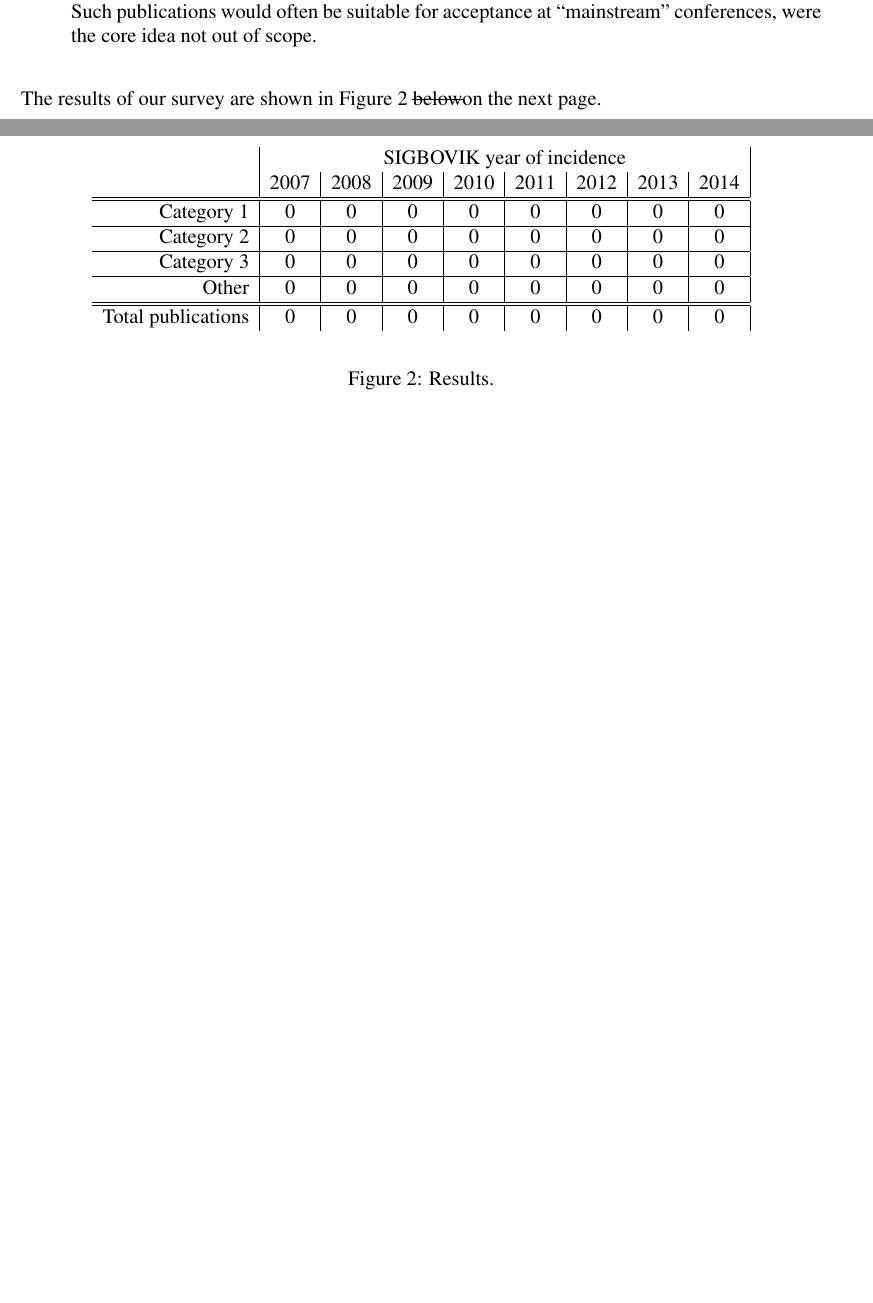
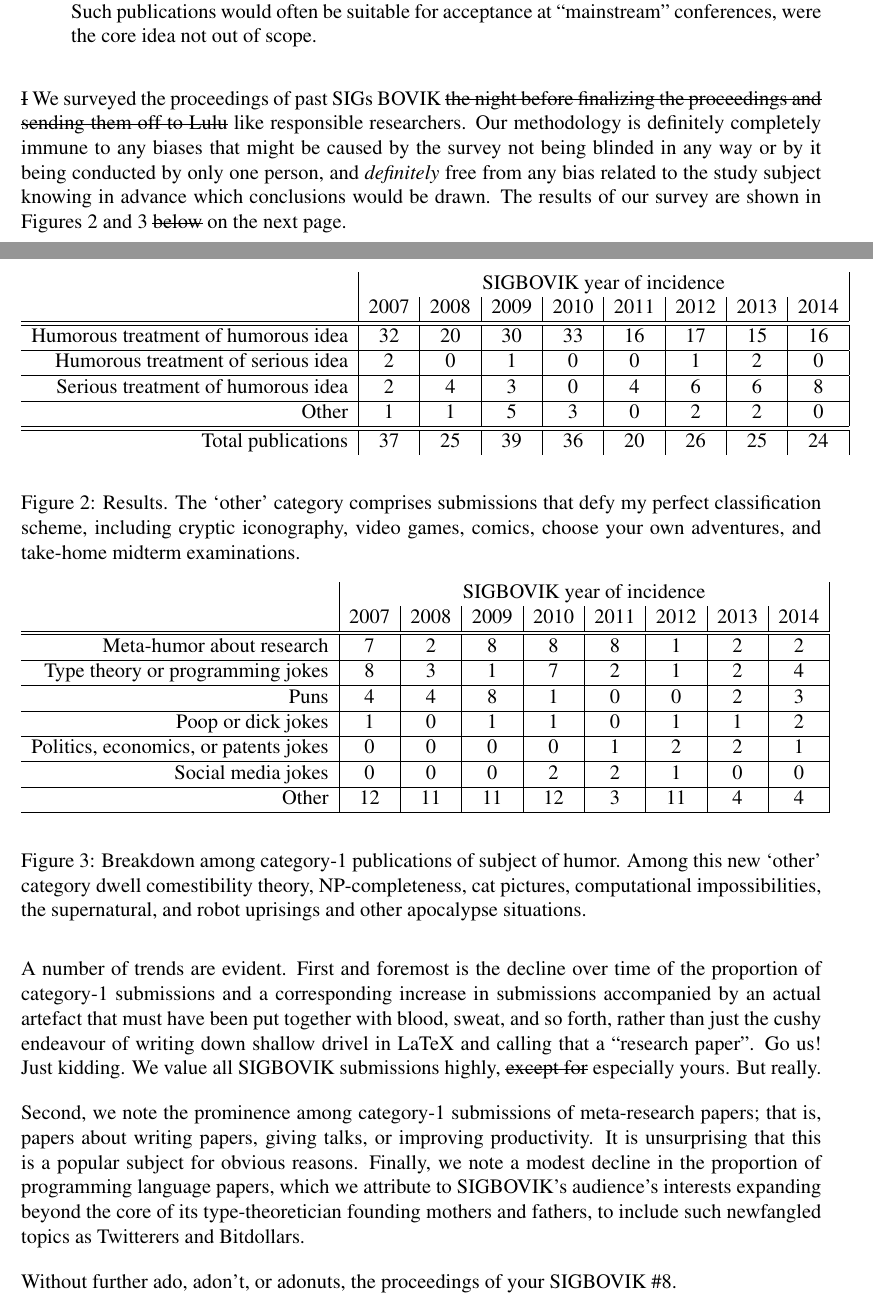
Before and after one commit to bblum/sigbovik, a LaTeX document (proceedings/message-from-committee.tex): two parts of pages 2 and 3 of 3, joined at a grey line, cut so that both start at the same text, the shorter picture padded with empty space. Compiled offline with pdfLaTeX.

Commit message:
finish message 2014

```diff
--- a/proceedings/message-from-committee.tex
+++ b/proceedings/message-from-committee.tex
@@ -73,7 +72,10 @@
 \item {\bf Humorous idea; serious treatment.} Frequently denoted by independent artefacts accompanying the paper submission, such as a website, compiler implementation, hardware, or proof. Such publications would often be suitable for acceptance at ``mainstream'' conferences, were the core idea not out of scope.
 \end{enumerate}
 
-The results of our survey are shown in Figure~\ref{fig:results} \sout{below}on the next page.
+\sout{I} We surveyed the proceedings of past SIGs BOVIK \sout{the night before finalizing the proceedings and sending them off to Lulu} like responsible researchers.
+Our methodology is definitely completely immune to any biases that might be caused by the survey not being blinded in any way or by it being conducted by only one person, and {\em definitely} free from any bias related to the study subject knowing in advance which conclusions would be drawn.
+%Moving right along.
+The results of our survey are shown in Figures~\ref{fig:results} and~\ref{fig:results2} \sout{below} on the next page.
 
 \begin{figure}[h]
 \begin{center}
@@ -82,22 +84,76 @@
 & 2007 & 2008 & 2009 & 2010 & 2011 & 2012 & 2013 & 2014 \\
 \hline
 \hline
-Category 1 & 0 & 0 & 0 & 0 & 0 & 0 & 0 & 0 \\
+Humorous treatment of humorous idea & 32 & 20 & 30 & 33 & 16 & 17 & 15 & 16 \\ \hline
+Humorous treatment of serious idea  & 2  & 0  & 1  & 0  & 0  & 1  & 2  & 0 \\ \hline
+Serious treatment of humorous idea  & 2  & 4  & 3  & 0  & 4  & 6  & 6  & 8 \\ \hline
+Other                               & 1  & 1  & 5  & 3  & 0  & 2  & 2  & 0 \\ \hline
 \hline
-Category 2 & 0 & 0 & 0 & 0 & 0 & 0 & 0 & 0 \\
-\hline
-Category 3 & 0 & 0 & 0 & 0 & 0 & 0 & 0 & 0 \\
-\hline
-Other & 0 & 0 & 0 & 0 & 0 & 0 & 0 & 0 \\
-\hline
-\hline
-Total publications & 0 & 0 & 0 & 0 & 0 & 0 & 0 & 0 \\
+Total publications                  & 37 & 25 & 39 & 36 & 20 & 26 & 25 & 24 \\
 
 \end{tabular}
 \end{center}
-\caption{Results.}
+\caption{Results. The `other' category comprises submissions that defy my perfect classification scheme, including cryptic iconography, video games, comics, choose your own adventures, and take-home midterm examinations.}
 \label{fig:results}
 \end{figure}
 
+\begin{figure}[h]
+\begin{center}
+\begin{tabular}{r|c|c|c|c|c|c|c|c|}
+& \multicolumn{8}{c|}{SIGBOVIK year of incidence} \\
+& 2007 & 2008 & 2009 & 2010 & 2011 & 2012 & 2013 & 2014 \\
+\hline
+\hline
+Meta-humor about research
+& 7  & 2  & 8  & 8  & 8  & 1  & 2  & 2  \\ \hline
+Type theory or programming jokes
+& 8  & 3  & 1  & 7  & 2  & 1  & 2  & 4  \\ \hline
+Puns
+& 4  & 4  & 8  & 1  & 0  & 0  & 2  & 3  \\ \hline
+Poop or dick jokes
+& 1  & 0  & 1  & 1  & 0  & 1  & 1  & 2  \\ \hline
+Politics, economics, or patents jokes
+& 0  & 0  & 0  & 0  & 1  & 2  & 2  & 1  \\ \hline
+Social media jokes
+& 0  & 0  & 0  & 2  & 2  & 1  & 0  & 0  \\ \hline
+%\hline
+%Food jokes
+%& 1  & 0  & 2  & 1  & 0  & 3  & 0  & 0  \\ \hline
+%NP completeness jokes
+%& 1  & 1  & 0  & 0  & 0  & 1  & 0  & 0  \\ \hline
+%Graph jokes
+%& 1  & 0  & 0  & 1  & 0  & 0  & 0  & 0  \\ \hline
+%Pop culture jokes
+%& 1  & 1  & 0  & 0  & 0  & 2  & 2  & 0  \\ \hline
+%Computational impossibilities
+%& 0  & 1  & 4  & 4  & 1  & 1  & 0  & 0  \\ \hline
+%Cat jokes
+%& 0  & 1  & 2  & 0  & 1  & 1  & 0  & 0  \\ \hline
+%Images / visual gags
+%& 1  & 1  & 0  & 1  & 0  & 1  & 1  & 0  \\ \hline
+%Robot uprisings, apocalypse, and the supernatural
+%& 3  & 2  & 0  & 3  & 0  & 2  & 1  & 1  \\ \hline
+%Sex jokes
+%& 0  & 0  & 0  & 0  & 1  & 0  & 0  & 0  \\ \hline
+%Pittsburgh local humour
+%& 0  & 0  & 1  & 1  & 0  & 0  & 0  & 3  \\ \hline
+%Other
+%& 4  & 4  & 2  & 1  & 0  & 0  & 0  & 0  \\ \hline
+Other
+& 12 & 11 & 11 & 12 & 3  & 11 & 4  & 4  \\ \hline
+
+\end{tabular}
+\end{center}
+\caption{Breakdown among category-1 publications of subject of humor. Among this new `other' category dwell comestibility theory, NP-completeness, cat pictures, computational impossibilities, the supernatural, and robot uprisings and other apocalypse situations.}
+\label{fig:results2}
+\end{figure}
+
+A number of trends are evident. First and foremost is the decline over time of the proportion of category-1 submissions and a corresponding increase in submissions accompanied by an actual artefact that must have been put together with blood, sweat, and so forth, rather than just the cushy endeavour of writing down shallow drivel in LaTeX and calling that a ``research paper''. Go us! Just kidding. We value all SIGBOVIK submissions highly, \sout{except for} especially yours. But really.
+
+Second, we note the prominence among category-1 submissions of meta-research papers; that is, papers about writing papers, giving talks, or improving productivity. It is unsurprising that this is a popular subject for obvious reasons. Finally, we note a modest decline in the proportion of programming language papers, which we attribute to SIGBOVIK's audience's interests expanding beyond the core of its type-theoretician founding mothers and fathers, to include such newfangled topics as Twitterers and Bitdollars.
+
+Without further ado, adon't, or adonuts, the proceedings of your SIGBOVIK \#8.
+
+
 
 \end{document}
```
Also changed, not shown: proceedings/titlepage.tex (+1 -1 lines), proceedings/message-from-committee.tex (3 more changed lines).
